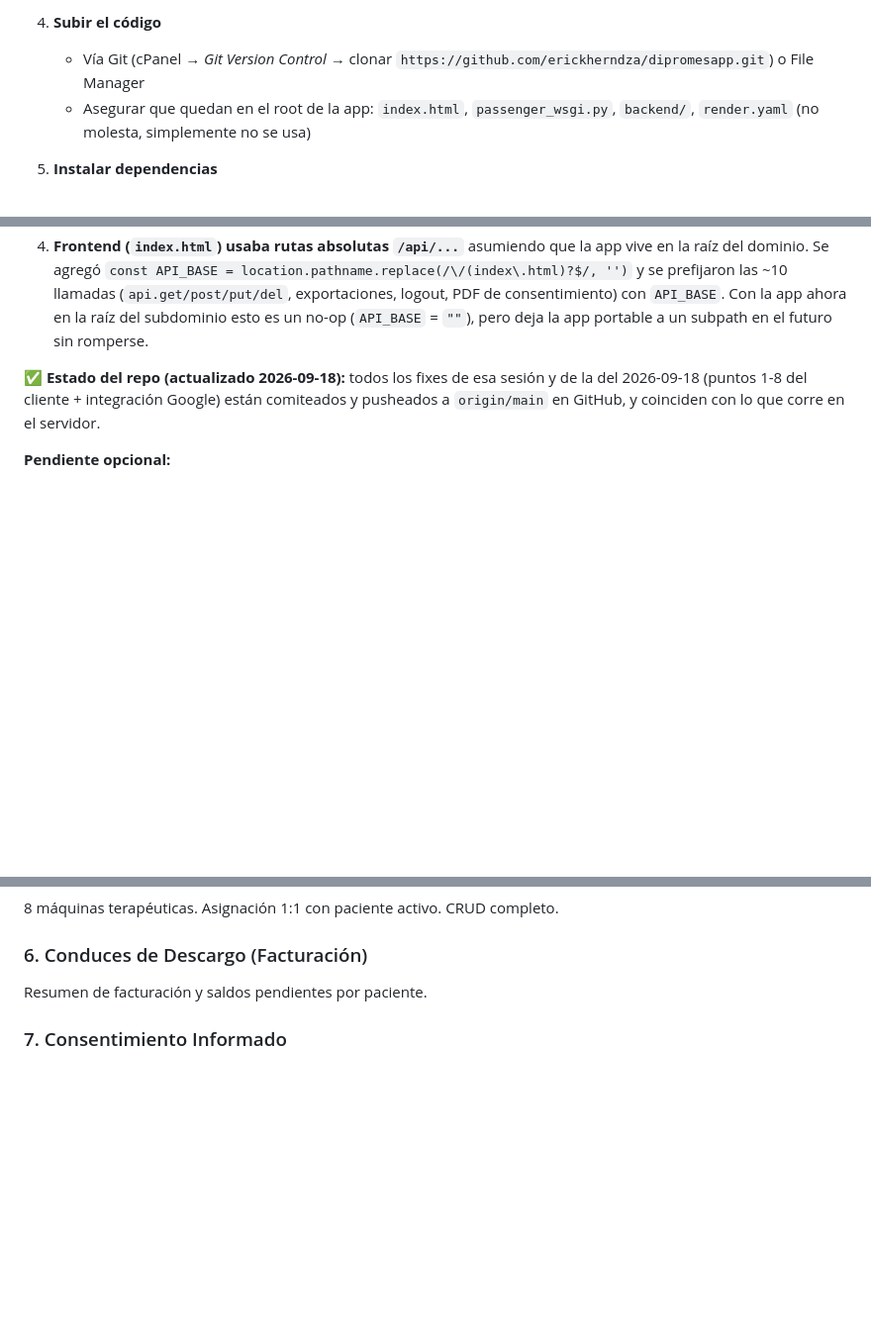
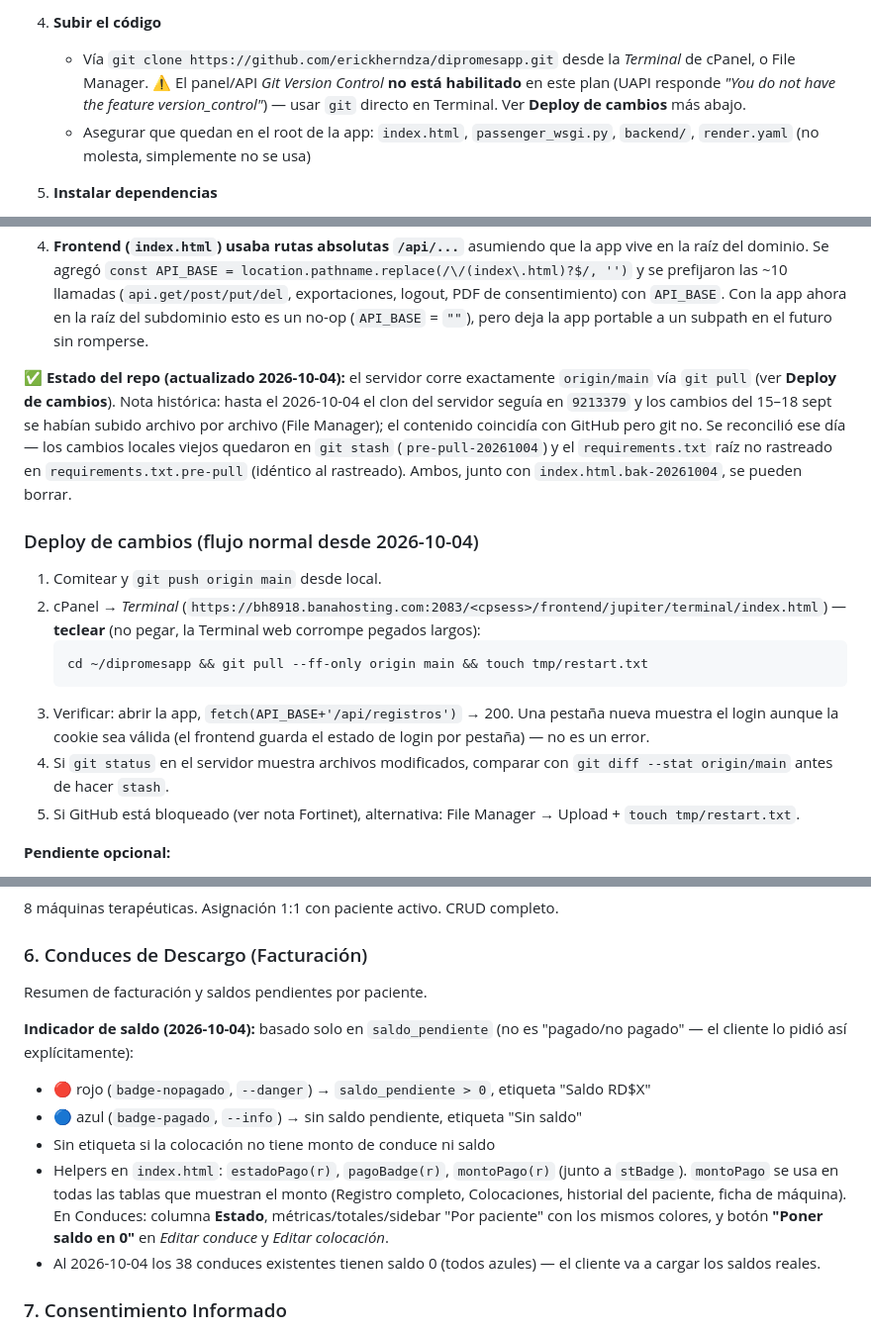
Before and after one commit to erickherndza/dipromesapp, a Markdown page: CLAUDE.md, 3 parts joined by grey strips. Shown at 99% size. GitHub-like rendering; blank space fills up the shorter version.

Commit message:
docs: actualizar CLAUDE.md con indicador de saldo, N° de colocación y flujo de deploy por git pull
Co-Authored-By: Claude Opus 5.5 <noreply@anthropic.com>

````diff
--- a/CLAUDE.md
+++ b/CLAUDE.md
@@ -65,7 +65,7 @@ Aprovechar el plan de hosting ya pagado (Bana Professional Deluxe Unlimited SSD)
    - `SMTP_HOST`, `SMTP_PORT`, `SMTP_USER`, `SMTP_PASS` — opcional, para forgot-password
 
 4. **Subir el código**
-   - Vía Git (cPanel → *Git Version Control* → clonar `https://github.com/erickherndza/dipromesapp.git`) o File Manager
+   - Vía `git clone https://github.com/erickherndza/dipromesapp.git` desde la *Terminal* de cPanel, o File Manager. ⚠️ El panel/API *Git Version Control* **no está habilitado** en este plan (UAPI responde *"You do not have the feature version_control"*) — usar `git` directo en Terminal. Ver **Deploy de cambios** más abajo.
    - Asegurar que quedan en el root de la app: `index.html`, `passenger_wsgi.py`, `backend/`, `render.yaml` (no molesta, simplemente no se usa)
 
 5. **Instalar dependencias**
@@ -108,7 +108,18 @@ Aprovechar el plan de hosting ya pagado (Bana Professional Deluxe Unlimited SSD)
 3. **Bug de orden en el seed inicial**: `apply_migrations()` crea el usuario `feli` (vía `_ensure_user`) *antes* de que `seed_if_empty()` revise `Usuario.query.count() == 0` — en una base de datos nueva, `feli` ya existe para cuando se hace esa revisión, así que `admin`/`dr1` nunca se creaban. Fix: `seed_if_empty()` ahora usa `_ensure_user("admin", ...)` y `_ensure_user("dr1", ...)` en vez del bloque `if count == 0`. Este bug también afectaría a `dipromes`/Render si alguna vez arrancara con una base vacía (nunca ha pasado porque su base tiene meses de datos).
 4. **Frontend (`index.html`) usaba rutas absolutas `/api/...`** asumiendo que la app vive en la raíz del dominio. Se agregó `const API_BASE = location.pathname.replace(/\/(index\.html)?$/, '')` y se prefijaron las ~10 llamadas (`api.get/post/put/del`, exportaciones, logout, PDF de consentimiento) con `API_BASE`. Con la app ahora en la raíz del subdominio esto es un no-op (`API_BASE` = `""`), pero deja la app portable a un subpath en el futuro sin romperse.
 
-**✅ Estado del repo (actualizado 2026-09-18):** todos los fixes de esa sesión y de la del 2026-09-18 (puntos 1-8 del cliente + integración Google) están comiteados y pusheados a `origin/main` en GitHub, y coinciden con lo que corre en el servidor.
+**✅ Estado del repo (actualizado 2026-10-04):** el servidor corre exactamente `origin/main` vía `git pull` (ver **Deploy de cambios**). Nota histórica: hasta el 2026-10-04 el clon del servidor seguía en `9213379` y los cambios del 15–18 sept se habían subido archivo por archivo (File Manager); el contenido coincidía con GitHub pero git no. Se reconcilió ese día — los cambios locales viejos quedaron en `git stash` (`pre-pull-20261004`) y el `requirements.txt` raíz no rastreado en `requirements.txt.pre-pull` (idéntico al rastreado). Ambos, junto con `index.html.bak-20261004`, se pueden borrar.
+
+### Deploy de cambios (flujo normal desde 2026-10-04)
+
+1. Comitear y `git push origin main` desde local.
+2. cPanel → *Terminal* (`https://bh8918.banahosting.com:2083/<cpsess>/frontend/jupiter/terminal/index.html`) — **teclear** (no pegar, la Terminal web corrompe pegados largos):
+   ```bash
+   cd ~/dipromesapp && git pull --ff-only origin main && touch tmp/restart.txt
+   ```
+3. Verificar: abrir la app, `fetch(API_BASE+'/api/registros')` → 200. Una pestaña nueva muestra el login aunque la cookie sea válida (el frontend guarda el estado de login por pestaña) — no es un error.
+4. Si `git status` en el servidor muestra archivos modificados, comparar con `git diff --stat origin/main` antes de hacer `stash`.
+5. Si GitHub está bloqueado (ver nota Fortinet), alternativa: File Manager → Upload + `touch tmp/restart.txt`.
 
 **Pendiente opcional:**
 - Password de `admin`/`dr1`/`feli` siguen en su default (`dipromes2026` / `doctor123` / `Feli@2026`) — cambiar si se van a usar en producción real, vía `ADMIN_PASS`/`DR1_PASS`/`FELI_PASS` env vars en Setup Python App (requiere borrar el usuario existente o cambiarle el hash manualmente, ya que `_ensure_user` no sobreescribe si ya existe).
@@ -194,6 +205,13 @@ Todas las colocaciones. Filtros por nombre/cédula, estado, mes. Exportar a Exce
 
 ### 6. Conduces de Descargo (Facturación)
 Resumen de facturación y saldos pendientes por paciente.
+
+**Indicador de saldo (2026-10-04):** basado solo en `saldo_pendiente` (no es "pagado/no pagado" — el cliente lo pidió así explícitamente):
+- 🔴 rojo (`badge-nopagado`, `--danger`) → `saldo_pendiente > 0`, etiqueta "Saldo RD$X"
+- 🔵 azul (`badge-pagado`, `--info`) → sin saldo pendiente, etiqueta "Sin saldo"
+- Sin etiqueta si la colocación no tiene monto de conduce ni saldo
+- Helpers en `index.html`: `estadoPago(r)`, `pagoBadge(r)`, `montoPago(r)` (junto a `stBadge`). `montoPago` se usa en todas las tablas que muestran el monto (Registro completo, Colocaciones, historial del paciente, ficha de máquina). En Conduces: columna **Estado**, métricas/totales/sidebar "Por paciente" con los mismos colores, y botón **"Poner saldo en 0"** en *Editar conduce* y *Editar colocación*.
+- Al 2026-10-04 los 38 conduces existentes tienen saldo 0 (todos azules) — el cliente va a cargar los saldos reales.
 
 ### 7. Consentimiento Informado
 - Módulo en sidebar: **Documentos → Consentimiento**
````
Also changed, not shown: other parts of CLAUDE.md (+4 -0 lines).
